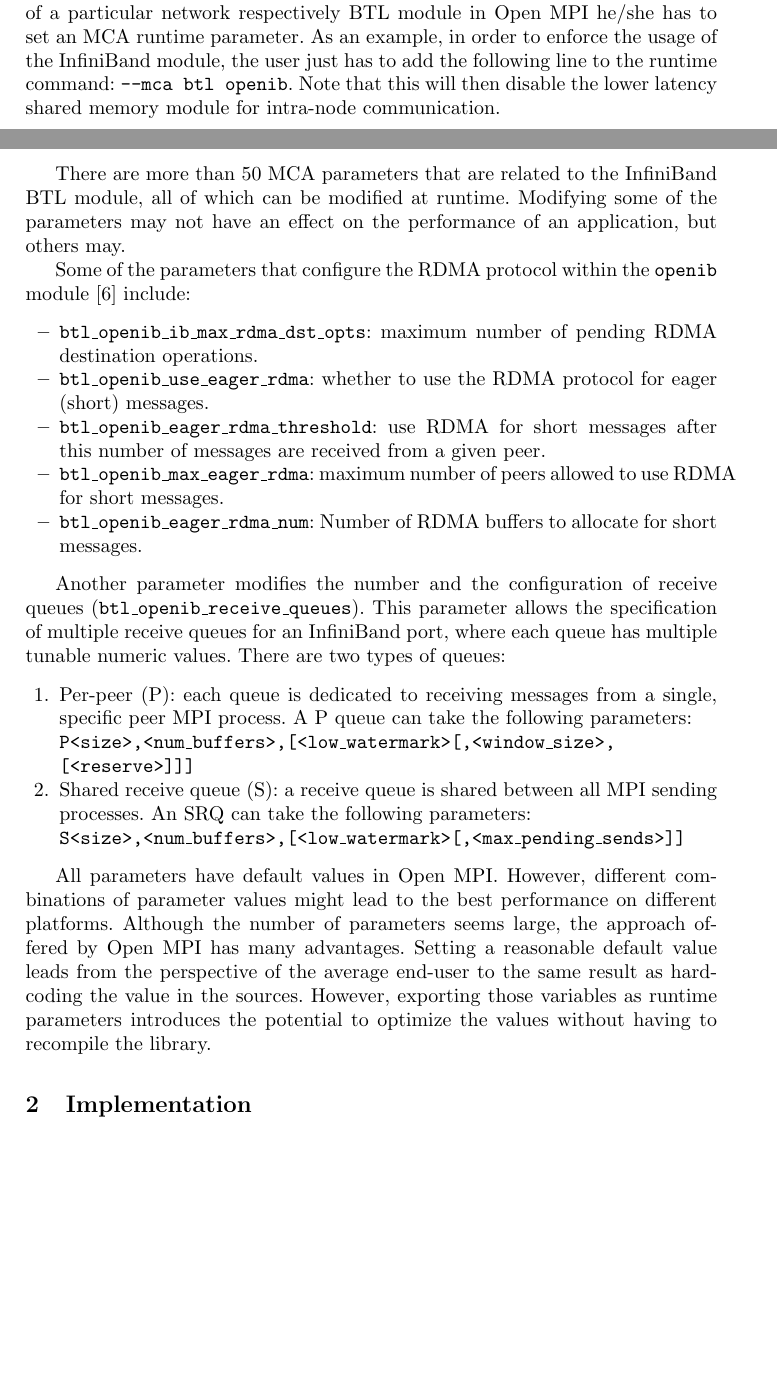
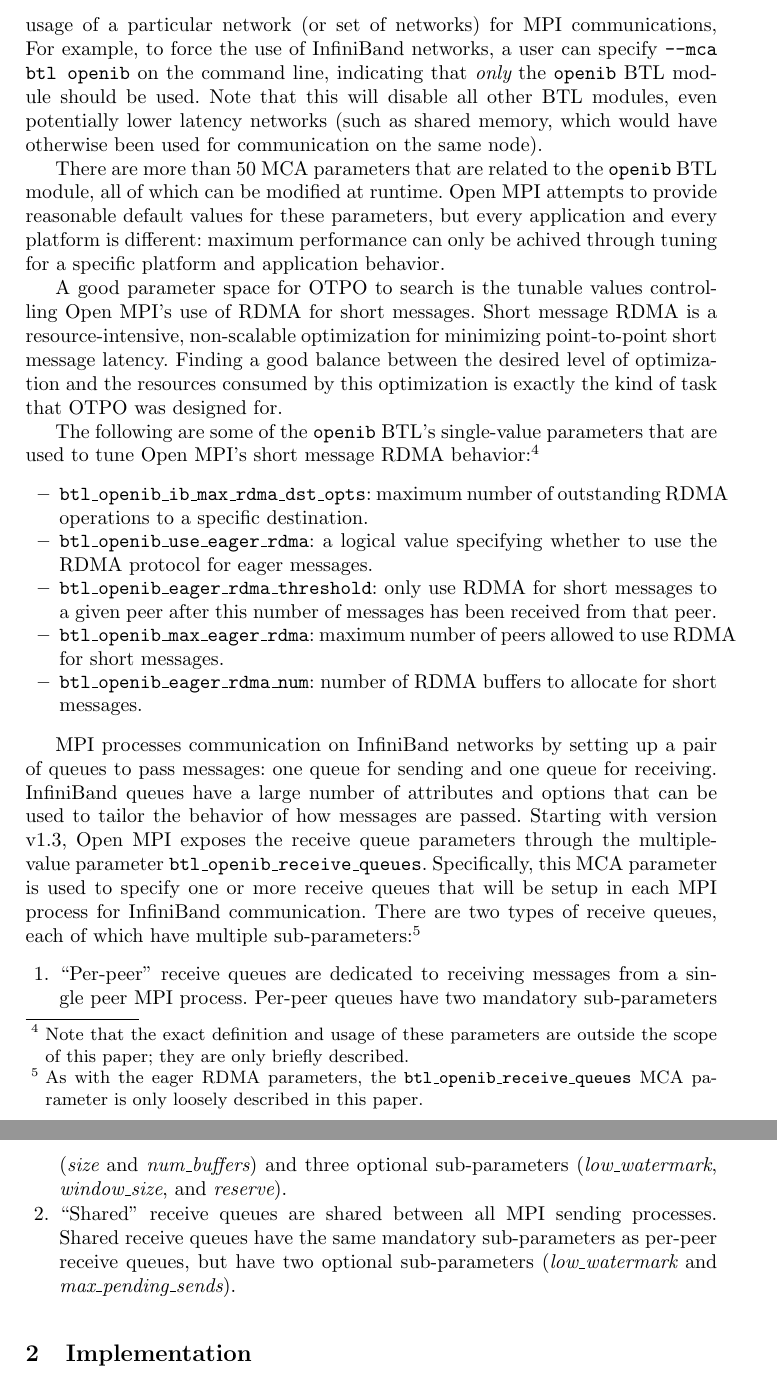
Before and after one commit to open-mpi/otpo, a LaTeX paper (doc/paper.tex, which reads doc/motivation.tex): two parts of pages 2 and 3 of 9 before the commit and two parts of pages 3 and 4 of 9 after it, joined at a grey line, cut at the place of the change, the shorter picture padded with empty space. Compiled offline with pdfLaTeX; a LaTeX package or settings file that is missing is left out.

Commit message:
After talking with Edgar, move all the big_changes back into the main paper.
git-svn-id: https://svn.open-mpi.org/svn/otpo/trunk@31 8c2fe20a-5a37-0410-80a9-94fd81fddf20

```diff
--- a/doc/motivation.tex
+++ b/doc/motivation.tex
@@ -4,3 +4 @@
 
-Open MPI internally ranks network interconnects based on the best latency achievable by that network. Upon startup of an application, the MPI library determines the list of available networks on each process and to each process. Therefore, the same process might use different network interconnects for communication to different processes. The default behavior of Open MPI always chooses the network with the lowest latency. If a user wants to enforce the usage of a particular network respectively BTL module in Open MPI he/she has to set an MCA runtime parameter. As an example, in order to enforce the usage of the InfiniBand module, the user just has to add the following line to the runtime command:
-{\tt --mca btl openib}. Note that this will then disable the lower latency shared memory module for intra-node communication.
@@ -7,5 +11 @@
 
-There are more than 50 MCA parameters that are related to the InfiniBand BTL
-module, all of which can be modified at runtime. Modifying some of
-the parameters may not have an effect on the performance of an application,
-but others may.
@@ -12,3 +16 @@
 
-Some of the parameters that configure the RDMA protocol within the {\tt openib} module~\cite{rdma}
-include:
@@ -15,33 +24,74 @@
+can be used to override this behavior and manually enforce the usage
+of a particular network (or set of networks) for MPI communications,
+For example, to force the use of InfiniBand networks, a user can
+specify {\tt --mca btl openib} on the command line, indicating that
+{\em only} the {\tt openib} BTL module should be used.  Note that this
+will disable all other BTL modules, even potentially lower latency
+networks (such as shared memory, which would have otherwise been used
+for communication on the same node).
+
+There are more than 50 MCA parameters that are related to the {\tt
+  openib} BTL module, all of which can be modified at runtime.  Open
+MPI attempts to provide reasonable default values for these
+parameters, but every application and every platform is different:
+maximum performance can only be achived through tuning for a specific
+platform and application behavior.
+
+A good parameter space for OTPO to search is the tunable values
+controlling Open MPI's use of RDMA for short messages.  Short message
+RDMA is a resource-intensive, non-scalable optimization for minimizing
+point-to-point short message latency.  Finding a good balance between
+the desired level of optimization and the resources consumed by this
+optimization is exactly the kind of task that OTPO was designed for.
+
+The following are some of the {\tt openib} BTL's single-value
+parameters that are used to tune Open MPI's short message RDMA
+behavior:\footnote{Note that the exact definition and usage of these
+  parameters are outside the scope of this paper; they are only
+  briefly described.}
+
 \begin{itemize}
-\item {\tt btl\_openib\_ib\_max\_rdma\_dst\_opts}: maximum number of pending
-  RDMA destination operations.
-\item {\tt btl\_openib\_use\_eager\_rdma}: whether to use the RDMA protocol for
-  eager (short) messages.
-\item {\tt btl\_openib\_eager\_rdma\_threshold}: use RDMA for short messages
-  after this number of messages are received from a given peer.
-\item {\tt btl\_openib\_max\_eager\_rdma}: maximum number of peers allowed to
-  use RDMA for short messages.
-\item {\tt btl\_openib\_eager\_rdma\_num}: Number of RDMA buffers to allocate
-  for short messages.
+\item {\tt btl\_\-openib\_\-ib\_\-max\_\-rdma\_\-dst\_\-opts}: maximum
+  number of outstanding RDMA operations to a specific destination.
+\item {\tt btl\_\-openib\_\-use\_\-eager\_\-rdma}: a logical value
+  specifying whether to use the RDMA protocol for eager messages.
+\item {\tt btl\_\-openib\_\-eager\_\-rdma\_\-threshold}: only use RDMA
+  for short messages to a given peer after this number of messages has
+  been received from that peer.
+\item {\tt btl\_\-openib\_\-max\_\-eager\_\-rdma}: maximum number of
+  peers allowed to use RDMA for short messages.
+\item {\tt btl\_\-openib\_\-eager\_\-rdma\_\-num}: number of RDMA
+  buffers to allocate for short messages.
 \end{itemize}
 
-Another parameter  modifies the number and the configuration of receive
-queues ({\tt btl\_openib\_receive\_queues}). This parameter allows the
-specification of multiple receive queues for an InfiniBand port, where
-each queue has multiple tunable numeric values. There are two types of queues:
+MPI processes communication on InfiniBand networks by setting up a
+pair of queues to pass messages: one queue for sending and one queue
+for receiving.  InfiniBand queues have a large number of attributes
+and options that can be used to tailor the behavior of how messages
+are passed.  Starting with version v1.3, Open MPI exposes the receive
+queue parameters through the multiple-value parameter {\tt
+  btl\_\-openib\_\-receive\_\-queues}.  Specifically, this MCA
+parameter is used to specify one or more receive queues that will be
+setup in each MPI process for InfiniBand communication.  There are two
+types of receive queues, each of which have multiple
+sub-parameters:\footnote{As with the eager RDMA parameters, the {\tt
+    btl\_\-openib\_\-receive\_\-queues} MCA parameter is only loosely
+  described in this paper.}
+
 \begin{enumerate}
-\item Per-peer (P): each queue is dedicated to receiving messages from a
-  single, specific peer MPI process. A P queue can take the following
-  parameters:\\
-  {\tt P<size>,<num\_buffers>,[<low\_watermark>[,<window\_size>,} \\
-  {\tt [<reserve>]]]}
-\item Shared receive queue (S): a receive queue is shared between all MPI
-  sending processes. An SRQ can take the following parameters: \\
-  {\tt S<size>,<num\_buffers>,[<low\_watermark>[,<max\_pending\_sends>]]}
+\item ``Per-peer'' receive queues are dedicated to receiving messages
+  from a single peer MPI process. Per-peer queues have two mandatory
+  sub-parameters ({\em size} and {\em num\_\-buffers}) and three
+  optional sub-parameters ({\em low\_\-watermark}, {\em
+    window\_\-size}, and {\em reserve}).
+
+\item ``Shared'' receive queues are shared between all MPI sending
+  processes. Shared receive queues have the same mandatory
+  sub-parameters as per-peer receive queues, but have two optional
+  sub-parameters ({\em low\_\-watermark} and {\em
+    max\_\-pending\_\-sends}).
 \end{enumerate}
 
-All parameters have default values in Open MPI. However, different combinations of parameter values might lead to the best performance  on different platforms. Although the number of parameters seems large, the approach offered by Open MPI has many advantages. Setting a reasonable default value leads from the perspective of the average end-user to the same
-result as hard-coding the value in the sources. However, exporting those variables as runtime parameters introduces the potential to optimize the values without having to recompile the library.
 %%% Local Variables:
 %%% mode: latex
 %%% TeX-master: "paper"
```
Also changed, not shown: doc/abstract.tex (+22 -11 lines), doc/eval.tex (+38 -22 lines), doc/implementation.tex (+92 -61 lines), doc/intro.tex (+29 -28 lines), doc/motivation.tex (19 more changed lines).
